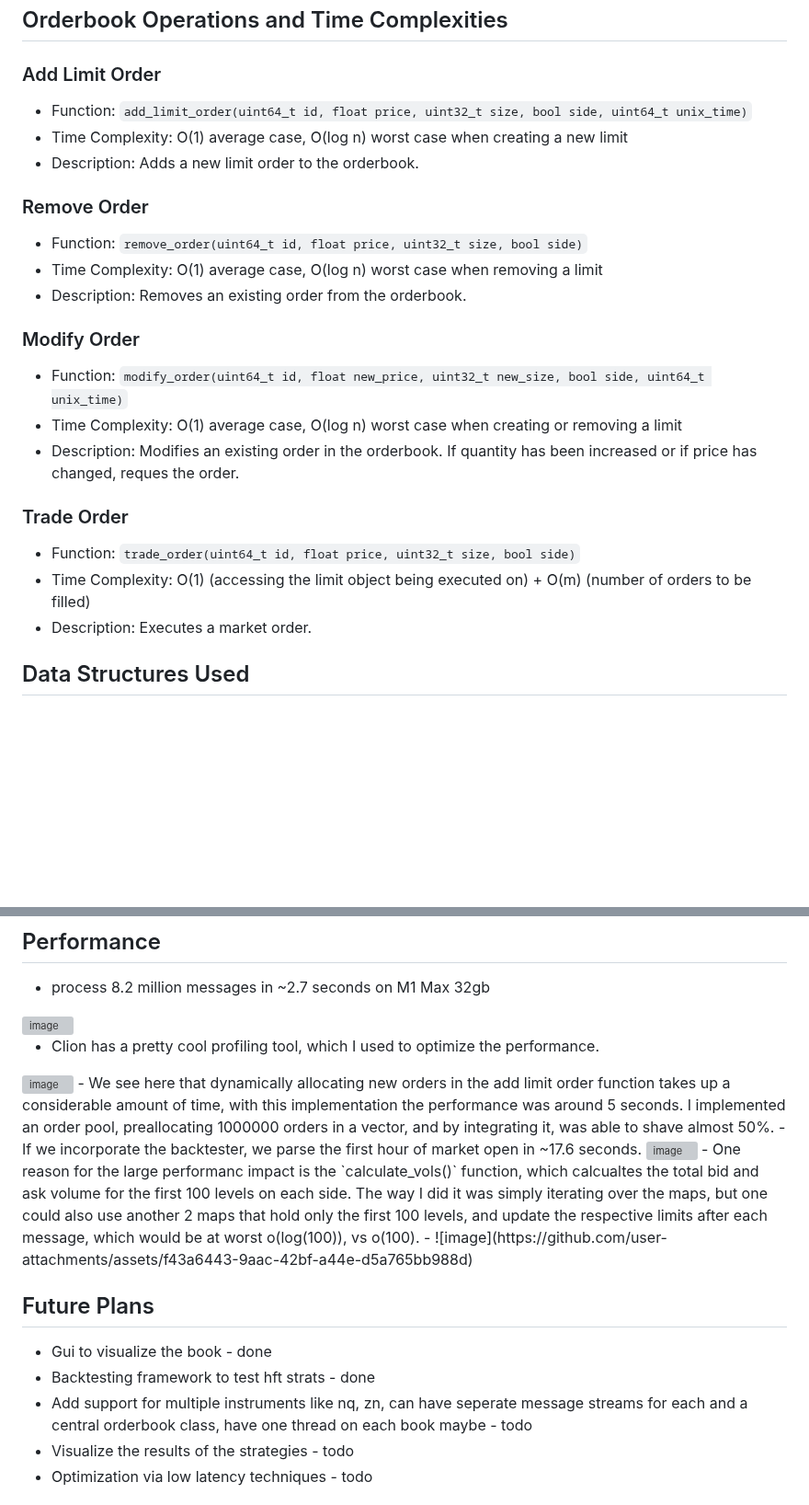
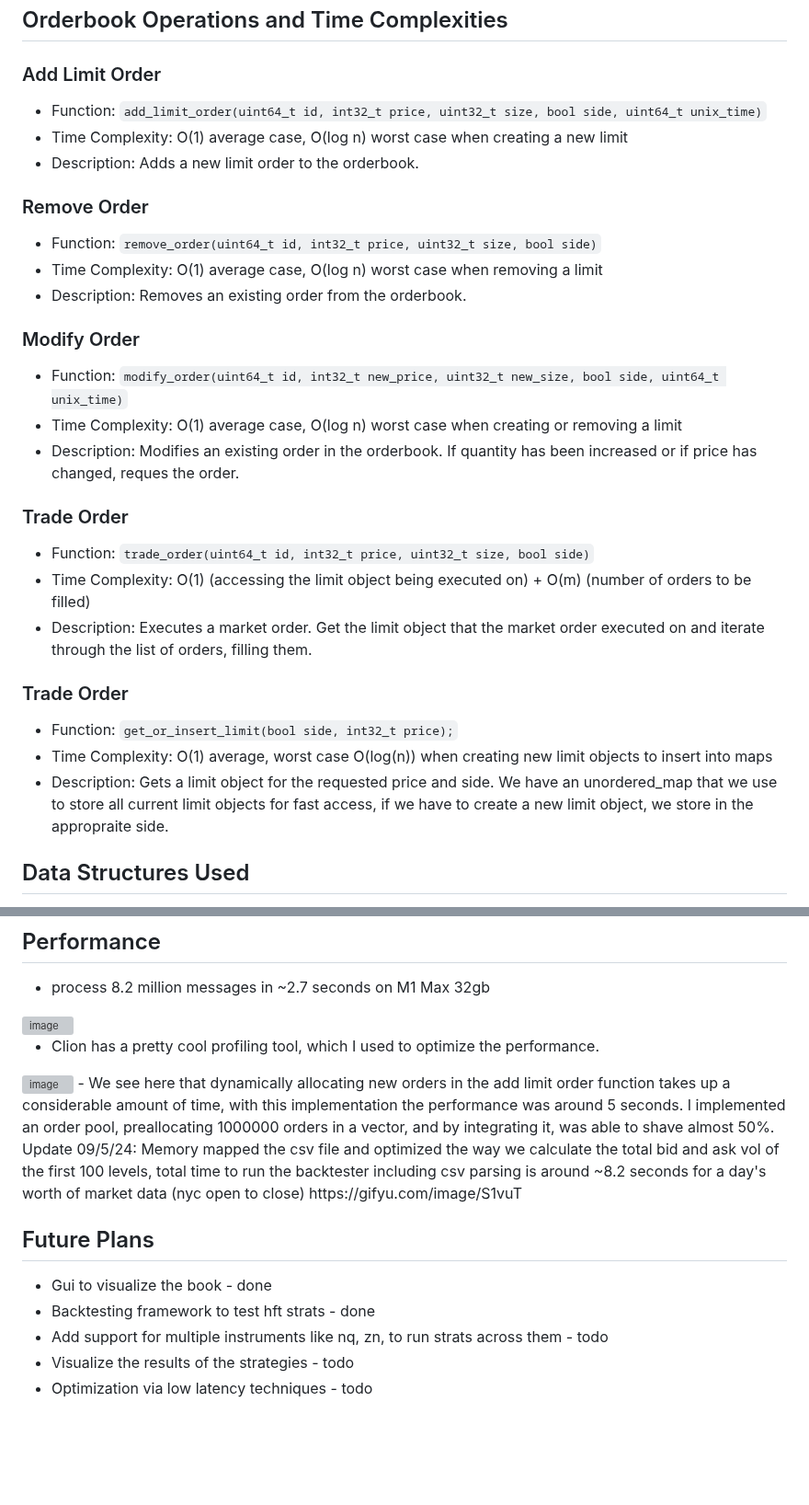
Before and after one commit to DJ824/orderbook-reconstruction, a Markdown page: README.md, 2 parts joined by grey strips. Shown at 92% size. Rendered like a GitHub page; blank space fills up the shorter version; grey boxes are pictures that could not be loaded.

```diff
--- a/README.md
+++ b/README.md
@@ -24,24 +24,29 @@ In addition, we use an asynchronous logger which uses 2 lock free queues to rela
 ## Orderbook Operations and Time Complexities
 
 ### Add Limit Order
-- Function: `add_limit_order(uint64_t id, float price, uint32_t size, bool side, uint64_t unix_time)`
+- Function: `add_limit_order(uint64_t id, int32_t price, uint32_t size, bool side, uint64_t unix_time)`
 - Time Complexity: O(1) average case, O(log n) worst case when creating a new limit
 - Description: Adds a new limit order to the orderbook.
 
 ### Remove Order
-- Function: `remove_order(uint64_t id, float price, uint32_t size, bool side)`
+- Function: `remove_order(uint64_t id, int32_t price, uint32_t size, bool side)`
 - Time Complexity: O(1) average case, O(log n) worst case when removing a limit
 - Description: Removes an existing order from the orderbook.
 
 ### Modify Order
-- Function: `modify_order(uint64_t id, float new_price, uint32_t new_size, bool side, uint64_t unix_time)`
+- Function: `modify_order(uint64_t id, int32_t new_price, uint32_t new_size, bool side, uint64_t unix_time)`
 - Time Complexity: O(1) average case, O(log n) worst case when creating or removing a limit
 - Description: Modifies an existing order in the orderbook. If quantity has been increased or if price has changed, reques the order.
 
 ### Trade Order
-- Function: `trade_order(uint64_t id, float price, uint32_t size, bool side)`
+- Function: `trade_order(uint64_t id, int32_t price, uint32_t size, bool side)`
 - Time Complexity: O(1) (accessing the limit object being executed on) + O(m) (number of orders to be filled)
-- Description: Executes a market order.
+- Description: Executes a market order. Get the limit object that the market order executed on and iterate through the list of orders, filling them.
+
+### Trade Order
+- Function: `get_or_insert_limit(bool side, int32_t price);`
+- Time Complexity: O(1) average, worst case O(log(n)) when creating new limit objects to insert into maps
+- Description: Gets a limit object for the requested price and side. We have an unordered_map that we use to store all current limit objects for fast access, if we have to create a new limit object, we store in the appropraite side.
 
 ## Data Structures Used
 
@@ -57,17 +62,14 @@ In addition, we use an asynchronous logger which uses 2 lock free queues to rela
 - Clion has a pretty cool profiling tool, which I used to optimize the performance.
  <img width="923" alt="image" src="https://github.com/user-attachments/assets/f483cfaf-81fe-4103-856b-de2130ac2f45">
 - We see here that dynamically allocating new orders in the add limit order function takes up a considerable amount of time, with this implementation the performance was around 5 seconds. I implemented an order pool, preallocating 1000000 orders in a vector, and by integrating it, was able to shave almost 50%.
-- If we incorporate the backtester, we parse the first hour of market open in ~17.6 seconds.
-<img width="662" alt="image" src="https://github.com/user-attachments/assets/c35d87fa-2bf3-4ae0-b1fb-fa6eae46a9bc">
-- One reason for the large performanc impact is the `calculate_vols()` function, which calcualtes
-the total bid and ask volume for the first 100 levels on each side. The way I did it was simply iterating over the maps, but one could also use another 2 maps that hold only the first 100 levels, and update the respective limits after each message, which would be at worst o(log(100)), vs o(100).
-- ![image](https://github.com/user-attachments/assets/f43a6443-9aac-42bf-a44e-d5a765bb988d)
+Update 09/5/24: Memory mapped the csv file and optimized the way we calculate the total bid and ask vol of the first 100 levels, total time to run the backtester including csv parsing is around ~8.2 seconds for a day's worth of market data (nyc open to close)
+https://gifyu.com/image/S1vuT
 
 
 ## Future Plans
 - Gui to visualize the book - done
 - Backtesting framework to test hft strats - done
-- Add support for multiple instruments like nq, zn, can have seperate message streams for each and a central orderbook class, have one thread on each book maybe - todo
+- Add support for multiple instruments like nq, zn, to run strats across them - todo
 - Visualize the results of the strategies - todo
 - Optimization via low latency techniques - todo
 
```
Also changed, not shown: other parts of README.md (+2 -2 lines).
